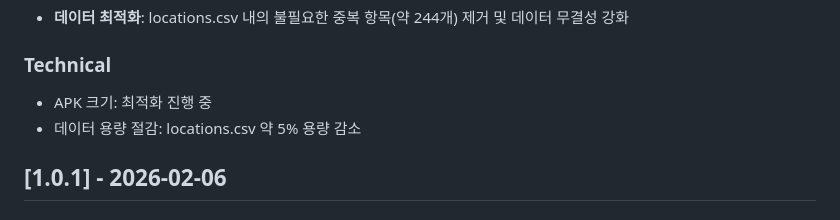
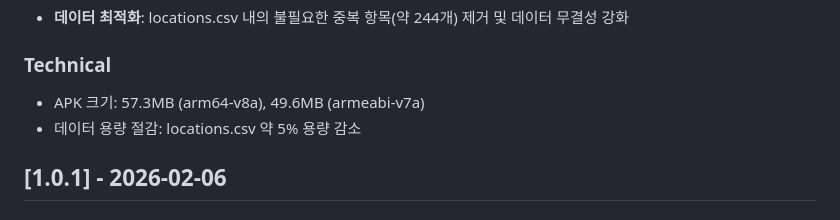
Before and after one commit to SaintKim0/SRMap, a Markdown page: CHANGELOG.md, the part around the change. Drawn GitHub-style.

Commit message:
Docs: v1.0.2 빌드 크기 업데이트

```diff
--- a/CHANGELOG.md
+++ b/CHANGELOG.md
@@ -15,7 +15,7 @@ and this project adheres to [Semantic Versioning](https://semver.org/spec/v2.0.0
 - **데이터 최적화**: locations.csv 내의 불필요한 중복 항목(약 244개) 제거 및 데이터 무결성 강화
 
 ### Technical
-- APK 크기: 최적화 진행 중
+- APK 크기: 57.3MB (arm64-v8a), 49.6MB (armeabi-v7a)
 - 데이터 용량 절감: locations.csv 약 5% 용량 감소
 
 ## [1.0.1] - 2026-02-06
```
